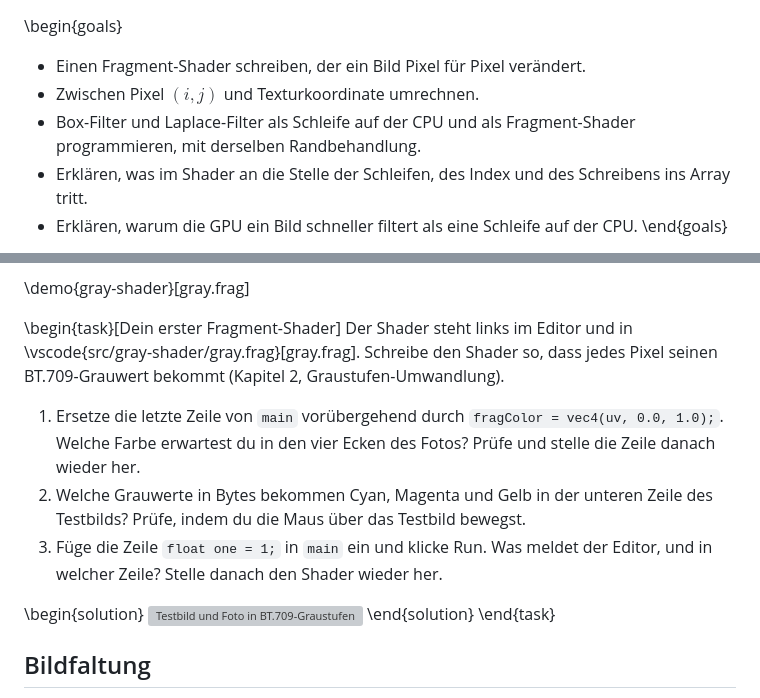
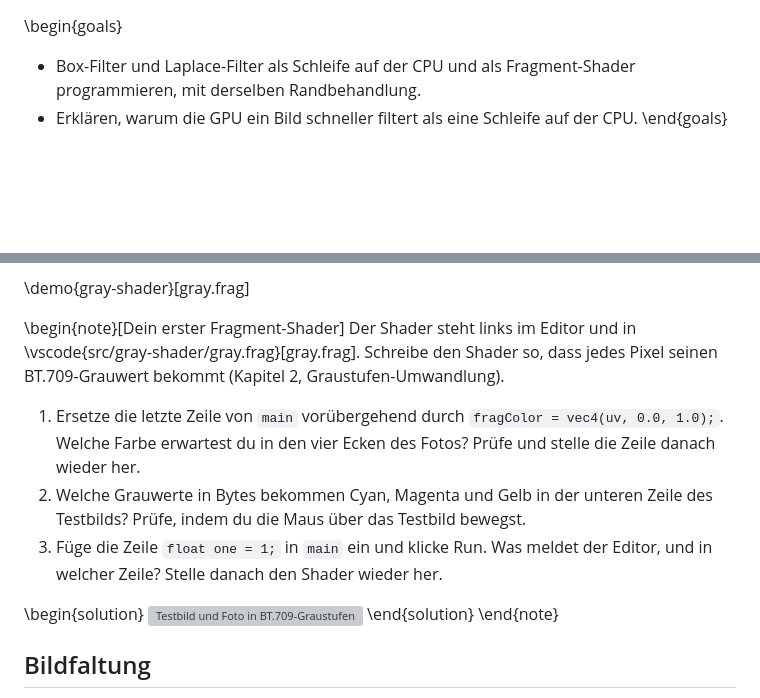
Before and after one commit to hpicgs/cg1-playground, a Markdown page: exercises/02-2-image-filters/content.md, 2 parts joined by grey strips. GitHub-like rendering; blank space fills up the shorter version; grey boxes are pictures that could not be loaded.

```diff
--- a/exercises/02-2-image-filters/content.md
+++ b/exercises/02-2-image-filters/content.md
@@ -1,8 +1,5 @@
 \begin{goals}
-- Einen Fragment-Shader schreiben, der ein Bild Pixel für Pixel verändert.
-- Zwischen Pixel $(i, j)$ und Texturkoordinate umrechnen.
 - Box-Filter und Laplace-Filter als Schleife auf der CPU und als Fragment-Shader programmieren, mit derselben Randbehandlung.
-- Erklären, was im Shader an die Stelle der Schleifen, des Index und des Schreibens ins Array tritt.
 - Erklären, warum die GPU ein Bild schneller filtert als eine Schleife auf der CPU.
 \end{goals}
 
@@ -64,7 +61,7 @@ Auf der Canvas zählt WebGL die Zeilen von unten. `quad.vert` gibt `uv` deshalb
 
 \demo{gray-shader}[gray.frag]
 
-\begin{task}[Dein erster Fragment-Shader]
+\begin{note}[Dein erster Fragment-Shader]
 Der Shader steht links im Editor und in \vscode{src/gray-shader/gray.frag}[gray.frag]. Schreibe den Shader so, dass jedes Pixel seinen BT.709-Grauwert bekommt (Kapitel 2, Graustufen-Umwandlung).
 
 1. Ersetze die letzte Zeile von `main` vorübergehend durch `fragColor = vec4(uv, 0.0, 1.0);`. Welche Farbe erwartest du in den vier Ecken des Fotos? Prüfe und stelle die Zeile danach wieder her.
@@ -74,7 +71,7 @@ Der Shader steht links im Editor und in \vscode{src/gray-shader/gray.frag}[gray.
 \begin{solution}
 ![Testbild und Foto in BT.709-Graustufen](assets/solution-gray.jpg)
 \end{solution}
-\end{task}
+\end{note}
 
 ## Bildfaltung
 
```
Also changed, not shown: exercises/02-1-dithering/content.md (+4 -8 lines), exercises/02-3-metaballs/content.md (+3 -6 lines).
